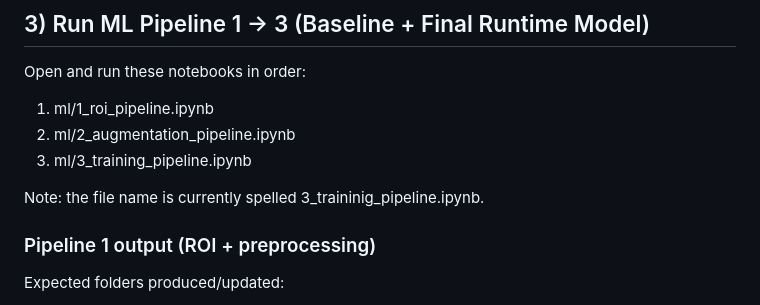
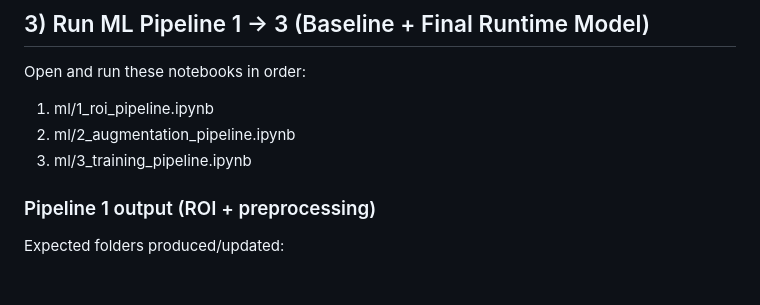
Before and after one commit to jaft952/AttSystem, a Markdown page: README.md, the part around the change. GitHub-like rendering; blank space fills up the shorter version.

```diff
--- a/README.md
+++ b/README.md
@@ -60,8 +60,6 @@ Open and run these notebooks in order:
 1. ml/1_roi_pipeline.ipynb
 2. ml/2_augmentation_pipeline.ipynb
 3. ml/3_training_pipeline.ipynb
-
-Note: the file name is currently spelled 3_traininig_pipeline.ipynb.
 
 ### Pipeline 1 output (ROI + preprocessing)
 
```
